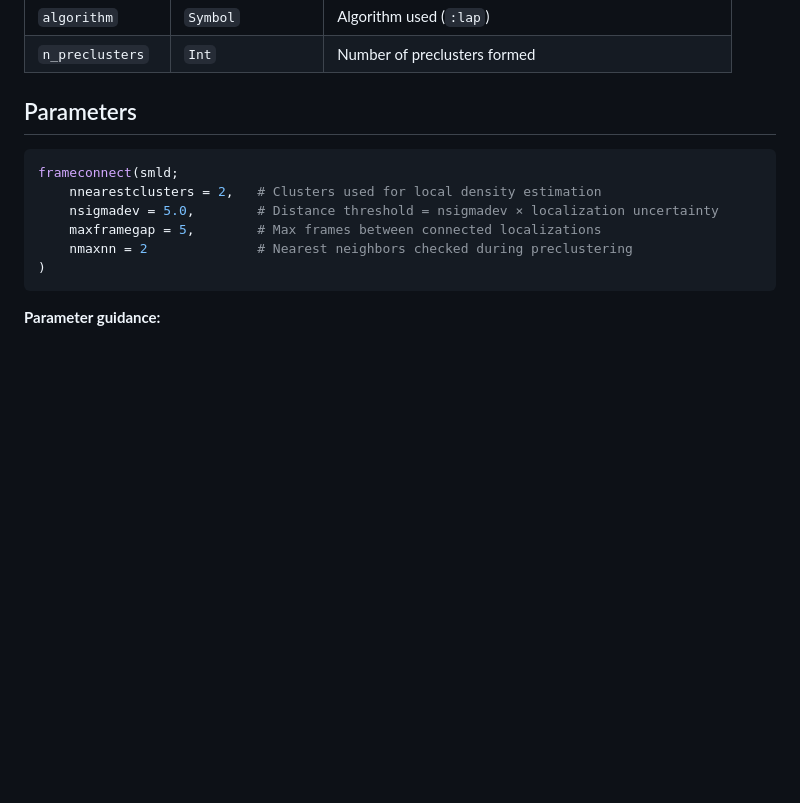
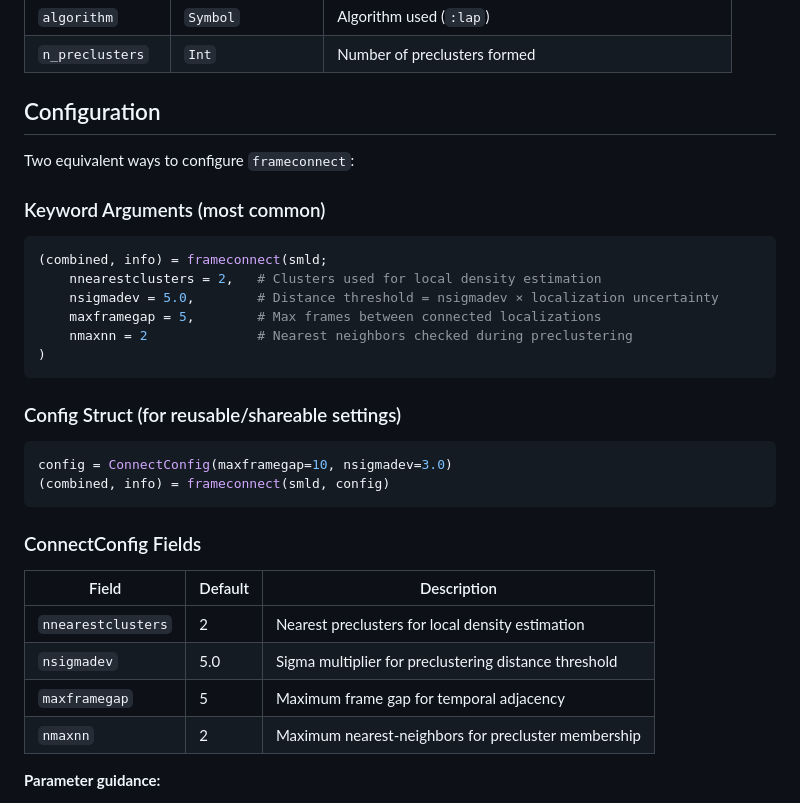
Before and after one commit to JuliaSMLM/SMLMFrameConnection.jl, a Markdown page: README.md, the part around the change. Drawn GitHub-style; blank space fills up the shorter version.

````diff
--- a/README.md
+++ b/README.md
@@ -106,16 +106,34 @@ println("$(info.n_input) → $(info.n_combined) localizations")
 | `algorithm` | `Symbol` | Algorithm used (`:lap`) |
 | `n_preclusters` | `Int` | Number of preclusters formed |
 
-## Parameters
+## Configuration
 
+Two equivalent ways to configure `frameconnect`:
+
+### Keyword Arguments (most common)
 ```julia
-frameconnect(smld;
+(combined, info) = frameconnect(smld;
     nnearestclusters = 2,   # Clusters used for local density estimation
     nsigmadev = 5.0,        # Distance threshold = nsigmadev × localization uncertainty
     maxframegap = 5,        # Max frames between connected localizations
     nmaxnn = 2              # Nearest neighbors checked during preclustering
 )
 ```
+
+### Config Struct (for reusable/shareable settings)
+```julia
+config = ConnectConfig(maxframegap=10, nsigmadev=3.0)
+(combined, info) = frameconnect(smld, config)
+```
+
+### ConnectConfig Fields
+
+| Field | Default | Description |
+|-------|---------|-------------|
+| `nnearestclusters` | 2 | Nearest preclusters for local density estimation |
+| `nsigmadev` | 5.0 | Sigma multiplier for preclustering distance threshold |
+| `maxframegap` | 5 | Maximum frame gap for temporal adjacency |
+| `nmaxnn` | 2 | Maximum nearest-neighbors for precluster membership |
 
 **Parameter guidance:**
 - `nsigmadev`: Higher values allow connections over larger distances. Default (5.0) works for typical SMLM data. Reduce for dense samples.
````
Also changed, not shown: api_overview.md (+26 -12 lines).
